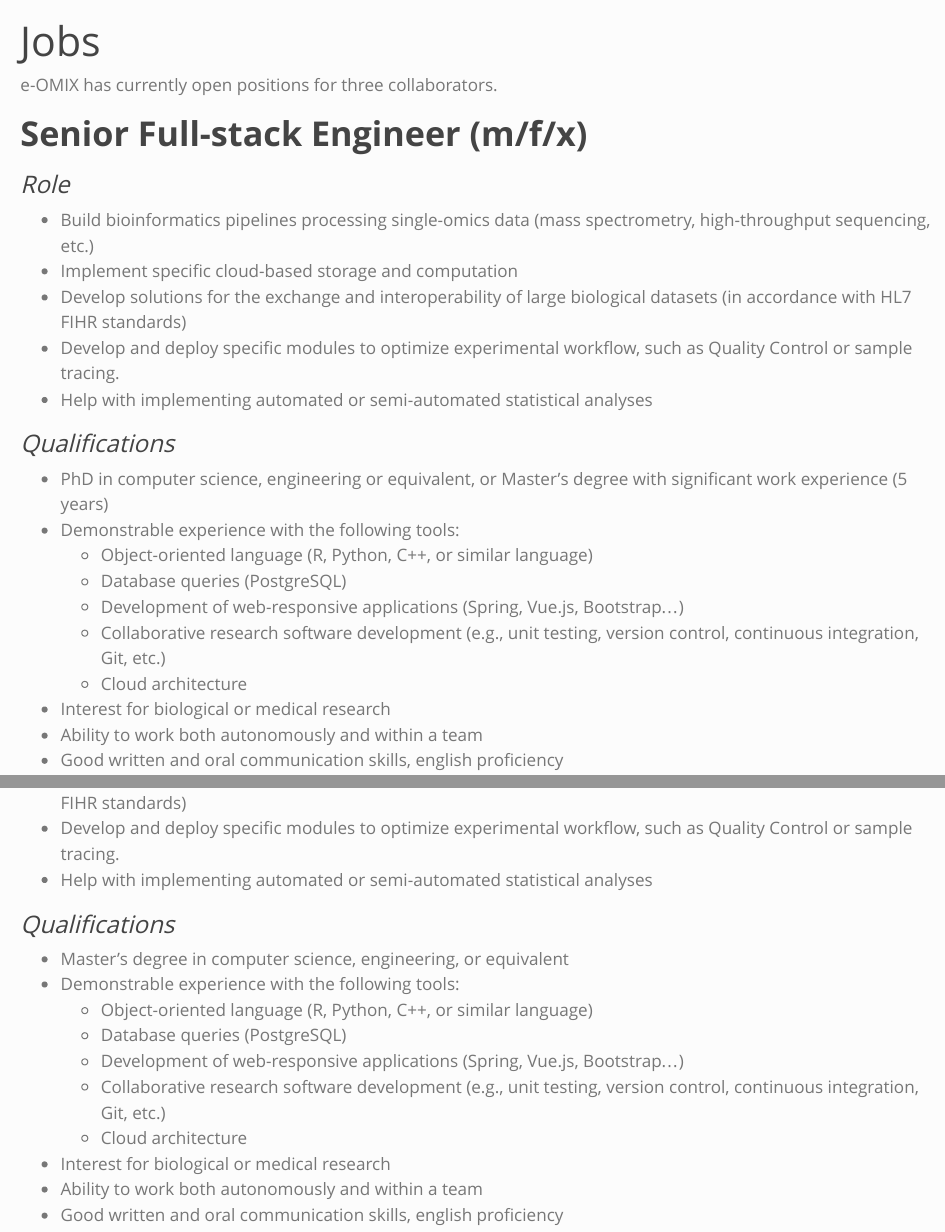
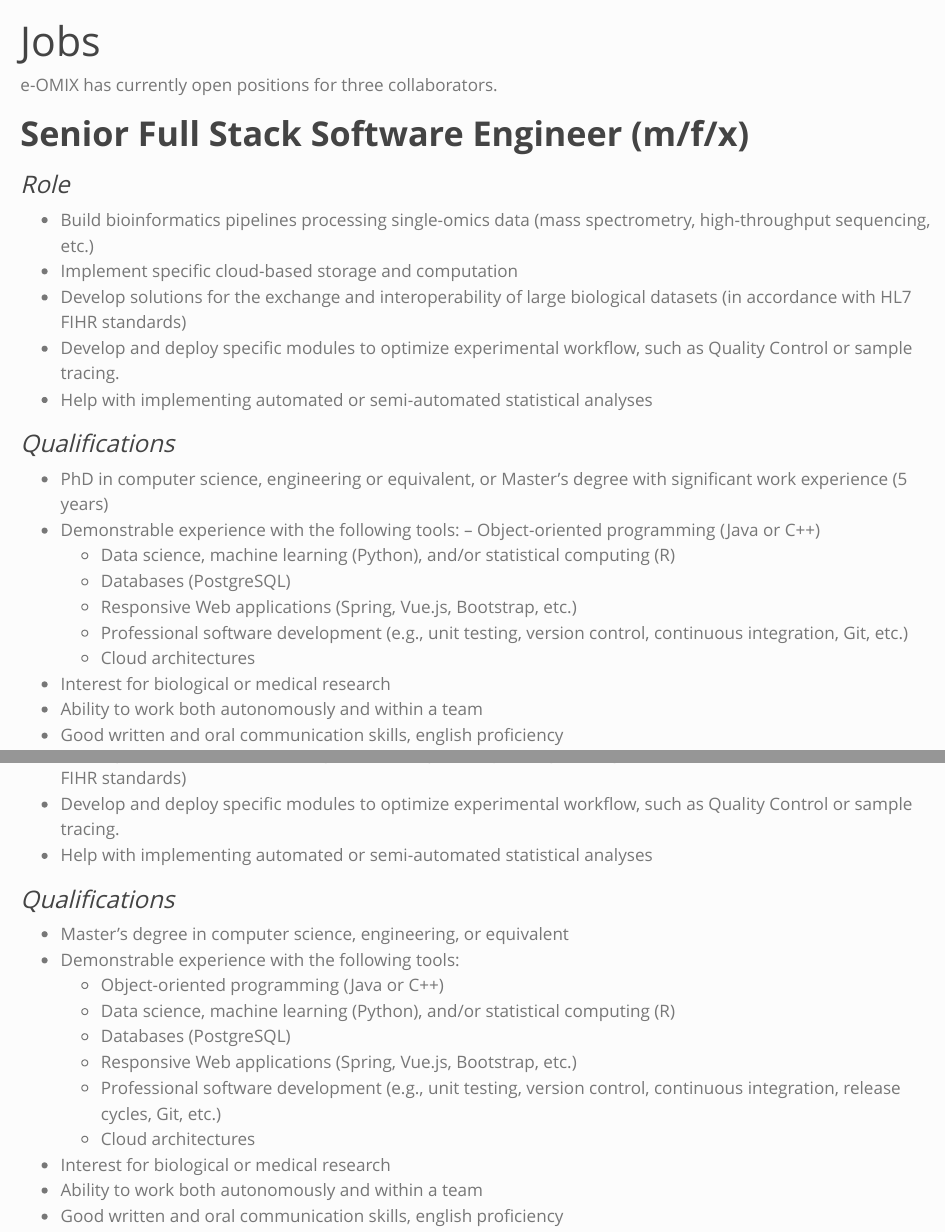
Before and after one commit to e-OMIX/www-eomix, a Quarto document (jobs.qmd): the page in a window 1100 px wide, from its top, and a second part further down, joined at a grey line. Rendered offline with R 4.5, knitr and Pandoc in place of Quarto, with nearby package versions.

Commit message:
adapted job description

```diff
--- a/jobs.qmd
+++ b/jobs.qmd
@@ -8,7 +8,7 @@
 
 e-OMIX has currently open positions for three collaborators.
 
-# **Senior Full-stack Engineer (m/f/x)**
+# **Senior Full Stack Software Engineer (m/f/x)**
 
 ### *Role*
 
@@ -21,12 +21,12 @@
 ### *Qualifications*
 
 -   PhD in computer science, engineering or equivalent, or Master's degree with significant work experience (5 years)
--   Demonstrable experience with the following tools:
-    -   Object-oriented language (R, Python, C++, or similar language)
-    -   Database queries (PostgreSQL)
-    -   Development of web-responsive applications (Spring, Vue.js, Bootstrap...)
-    -   Collaborative research software development (e.g., unit testing, version control, continuous integration, Git, etc.)
-    -   Cloud architecture
+-   Demonstrable experience with the following tools: -- Object-oriented programming (Java or C++)
+    -   Data science, machine learning (Python), and/or statistical computing (R)
+    -   Databases (PostgreSQL)
+    -   Responsive Web applications (Spring, Vue.js, Bootstrap, etc.)
+    -   Professional software development (e.g., unit testing, version control, continuous integration, Git, etc.)
+    -   Cloud architectures
 -   Interest for biological or medical research
 -   Ability to work both autonomously and within a team
 -   Good written and oral communication skills, english proficiency
@@ -65,11 +65,12 @@
 
 -   Master's degree in computer science, engineering, or equivalent
 -   Demonstrable experience with the following tools:
-    -   Object-oriented language (R, Python, C++, or similar language)
-    -   Database queries (PostgreSQL)
-    -   Development of web-responsive applications (Spring, Vue.js, Bootstrap...)
-    -   Collaborative research software development (e.g., unit testing, version control, continuous integration, Git, etc.)
-    -   Cloud architecture
+    -   Object-oriented programming (Java or C++)
+    -   Data science, machine learning (Python), and/or statistical computing (R)
+    -   Databases (PostgreSQL)
+    -   Responsive Web applications (Spring, Vue.js, Bootstrap, etc.)
+    -   Professional software development (e.g., unit testing, version control, continuous integration, release cycles, Git, etc.)
+    -   Cloud architectures
 -   Interest for biological or medical research
 -   Ability to work both autonomously and within a team
 -   Good written and oral communication skills, english proficiency
```
Also changed, not shown: docs/search.json, jobs.qmd (4 more changed lines), 3 other files.
